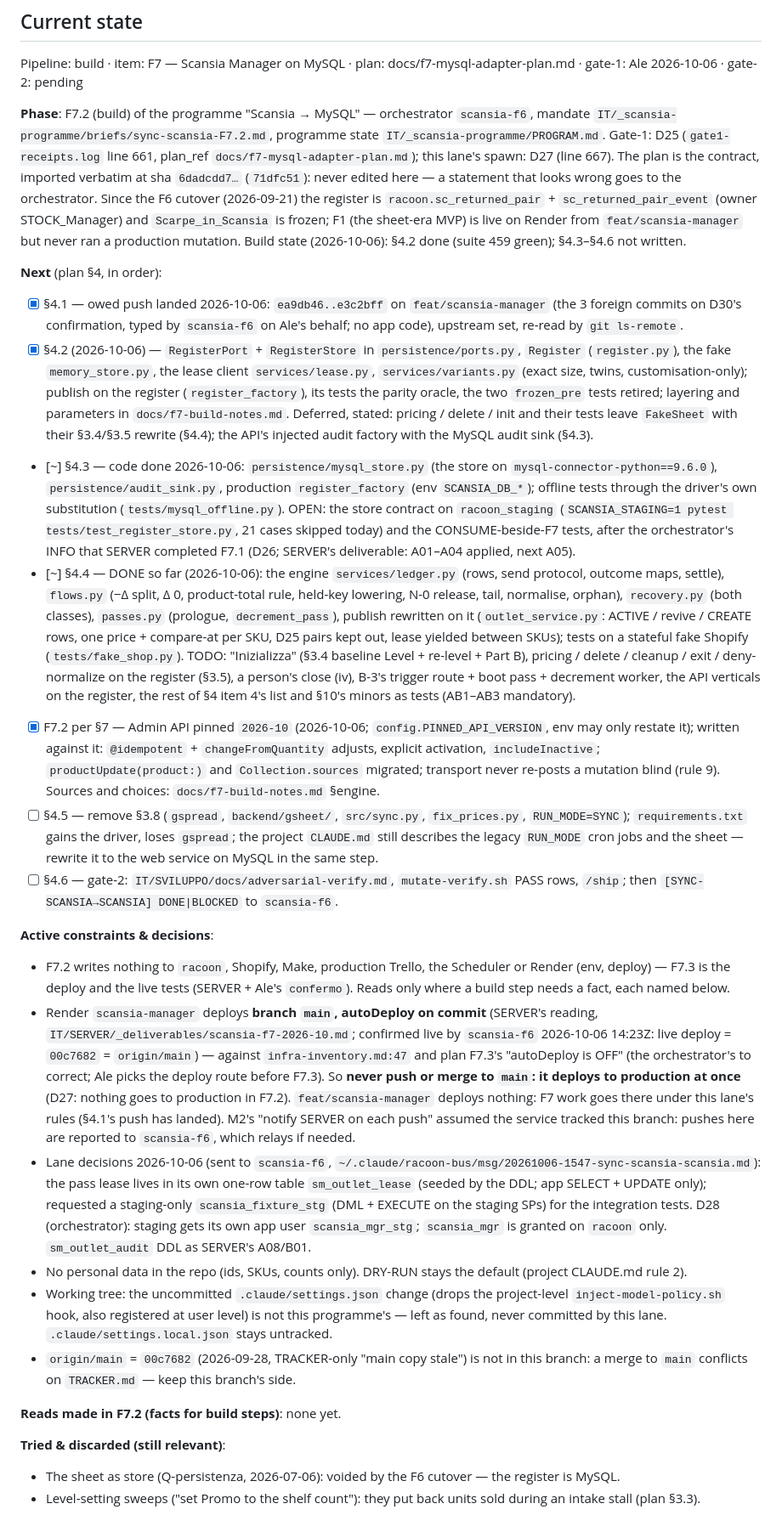
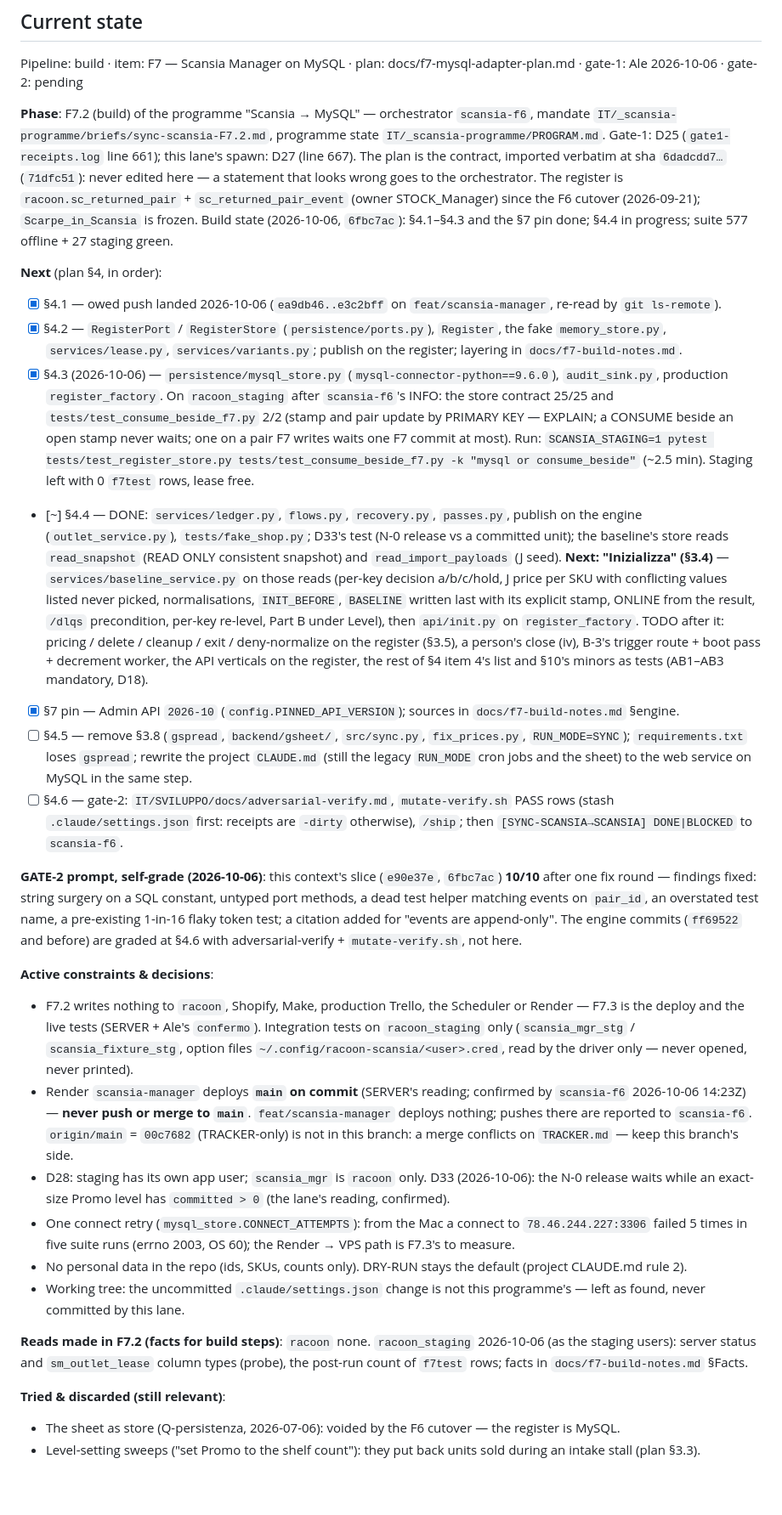
Before and after one commit to Racoon-GIT/Sync-Scansia, a Markdown page: TRACKER.md, the part around one of its changes. Shown at 85% size. Rendered like a GitHub page; blank space fills up the shorter version.

Commit message:
docs(f7): TRACKER — §4.3 closed on racoon_staging; next: "Inizializza" (§3.4)
- Current state rewritten: §4.3 done (store contract and CONSUME-beside-F7
  on staging), §4.4's next step, D33, the connect retry, the staging reads,
  the GATE-2 self-grade of this slice.
- build notes: the J seed read outside the snapshot, with its source.

Co-Authored-By: Claude Opus 5.5 <noreply@anthropic.com>
Claude-Session: https://claude.ai/code/session_01KTpRsDwUvMHfsGVPqC12YJ

```diff
--- a/TRACKER.md
+++ b/TRACKER.md
@@ -10,26 +10,28 @@
 
 Pipeline: build · item: F7 — Scansia Manager on MySQL · plan: docs/f7-mysql-adapter-plan.md · gate-1: Ale 2026-10-06 · gate-2: pending
 
-**Phase**: F7.2 (build) of the programme "Scansia → MySQL" — orchestrator `scansia-f6`, mandate `IT/_scansia-programme/briefs/sync-scansia-F7.2.md`, programme state `IT/_scansia-programme/PROGRAM.md`. Gate-1: D25 (`gate1-receipts.log` line 661, plan_ref `docs/f7-mysql-adapter-plan.md`); this lane's spawn: D27 (line 667). The plan is the contract, imported verbatim at sha `6dadcdd7…` (`71dfc51`): never edited here — a statement that looks wrong goes to the orchestrator. Since the F6 cutover (2026-09-21) the register is `racoon.sc_returned_pair` + `sc_returned_pair_event` (owner STOCK_Manager) and `Scarpe_in_Scansia` is frozen; F1 (the sheet-era MVP) is live on Render from `feat/scansia-manager` but never ran a production mutation. Build state (2026-10-06): §4.2 done (suite 459 green); §4.3–§4.6 not written.
+**Phase**: F7.2 (build) of the programme "Scansia → MySQL" — orchestrator `scansia-f6`, mandate `IT/_scansia-programme/briefs/sync-scansia-F7.2.md`, programme state `IT/_scansia-programme/PROGRAM.md`. Gate-1: D25 (`gate1-receipts.log` line 661); this lane's spawn: D27 (line 667). The plan is the contract, imported verbatim at sha `6dadcdd7…` (`71dfc51`): never edited here — a statement that looks wrong goes to the orchestrator. The register is `racoon.sc_returned_pair` + `sc_returned_pair_event` (owner STOCK_Manager) since the F6 cutover (2026-09-21); `Scarpe_in_Scansia` is frozen. Build state (2026-10-06, `6fbc7ac`): §4.1–§4.3 and the §7 pin done; §4.4 in progress; suite 577 offline + 27 staging green.
 
 **Next** (plan §4, in order):
-- [x] §4.1 — owed push landed 2026-10-06: `ea9db46..e3c2bff` on `feat/scansia-manager` (the 3 foreign commits on D30's confirmation, typed by `scansia-f6` on Ale's behalf; no app code), upstream set, re-read by `git ls-remote`.
-- [x] §4.2 (2026-10-06) — `RegisterPort` + `RegisterStore` in `persistence/ports.py`, `Register` (`register.py`), the fake `memory_store.py`, the lease client `services/lease.py`, `services/variants.py` (exact size, twins, customisation-only); publish on the register (`register_factory`), its tests the parity oracle, the two `frozen_pre` tests retired; layering and parameters in `docs/f7-build-notes.md`. Deferred, stated: pricing / delete / init and their tests leave `FakeSheet` with their §3.4/§3.5 rewrite (§4.4); the API's injected audit factory with the MySQL audit sink (§4.3).
-- [~] §4.3 — code done 2026-10-06: `persistence/mysql_store.py` (the store on `mysql-connector-python==9.6.0`), `persistence/audit_sink.py`, production `register_factory` (env `SCANSIA_DB_*`); offline tests through the driver's own substitution (`tests/mysql_offline.py`). OPEN: the store contract on `racoon_staging` (`SCANSIA_STAGING=1 pytest tests/test_register_store.py`, 21 cases skipped today) and the CONSUME-beside-F7 tests, after the orchestrator's INFO that SERVER completed F7.1 (D26; SERVER's deliverable: A01–A04 applied, next A05).
-- [~] §4.4 — DONE so far (2026-10-06): the engine `services/ledger.py` (rows, send protocol, outcome maps, settle), `flows.py` (−Δ split, Δ 0, product-total rule, held-key lowering, N-0 release, tail, normalise, orphan), `recovery.py` (both classes), `passes.py` (prologue, `decrement_pass`), publish rewritten on it (`outlet_service.py`: ACTIVE / revive / CREATE rows, one price + compare-at per SKU, D25 pairs kept out, lease yielded between SKUs); tests on a stateful fake Shopify (`tests/fake_shop.py`). TODO: "Inizializza" (§3.4 baseline Level + re-level + Part B), pricing / delete / cleanup / exit / deny-normalize on the register (§3.5), a person's close (iv), B-3's trigger route + boot pass + decrement worker, the API verticals on the register, the rest of §4 item 4's list and §10's minors as tests (AB1–AB3 mandatory).
-- [x] F7.2 per §7 — Admin API pinned `2026-10` (2026-10-06; `config.PINNED_API_VERSION`, env may only restate it); written against it: `@idempotent` + `changeFromQuantity` adjusts, explicit activation, `includeInactive`; `productUpdate(product:)` and `Collection.sources` migrated; transport never re-posts a mutation blind (rule 9). Sources and choices: `docs/f7-build-notes.md` §engine.
-- [ ] §4.5 — remove §3.8 (`gspread`, `backend/gsheet/`, `src/sync.py`, `fix_prices.py`, `RUN_MODE=SYNC`); `requirements.txt` gains the driver, loses `gspread`; the project `CLAUDE.md` still describes the legacy `RUN_MODE` cron jobs and the sheet — rewrite it to the web service on MySQL in the same step.
-- [ ] §4.6 — gate-2: `IT/SVILUPPO/docs/adversarial-verify.md`, `mutate-verify.sh` PASS rows, `/ship`; then `[SYNC-SCANSIA→SCANSIA] DONE|BLOCKED` to `scansia-f6`.
+- [x] §4.1 — owed push landed 2026-10-06 (`ea9db46..e3c2bff` on `feat/scansia-manager`, re-read by `git ls-remote`).
+- [x] §4.2 — `RegisterPort` / `RegisterStore` (`persistence/ports.py`), `Register`, the fake `memory_store.py`, `services/lease.py`, `services/variants.py`; publish on the register; layering in `docs/f7-build-notes.md`.
+- [x] §4.3 (2026-10-06) — `persistence/mysql_store.py` (`mysql-connector-python==9.6.0`), `audit_sink.py`, production `register_factory`. On `racoon_staging` after `scansia-f6`'s INFO: the store contract 25/25 and `tests/test_consume_beside_f7.py` 2/2 (stamp and pair update by PRIMARY KEY — EXPLAIN; a CONSUME beside an open stamp never waits; one on a pair F7 writes waits one F7 commit at most). Run: `SCANSIA_STAGING=1 pytest tests/test_register_store.py tests/test_consume_beside_f7.py -k "mysql or consume_beside"` (~2.5 min). Staging left with 0 `f7test` rows, lease free.
+- [~] §4.4 — DONE: `services/ledger.py`, `flows.py`, `recovery.py`, `passes.py`, publish on the engine (`outlet_service.py`), `tests/fake_shop.py`; D33's test (N-0 release vs a committed unit); the baseline's store reads `read_snapshot` (READ ONLY consistent snapshot) and `read_import_payloads` (J seed). **Next: "Inizializza" (§3.4)** — `services/baseline_service.py` on those reads (per-key decision a/b/c/hold, J price per SKU with conflicting values listed never picked, normalisations, `INIT_BEFORE`, `BASELINE` written last with its explicit stamp, ONLINE from the result, `/dlqs` precondition, per-key re-level, Part B under Level), then `api/init.py` on `register_factory`. TODO after it: pricing / delete / cleanup / exit / deny-normalize on the register (§3.5), a person's close (iv), B-3's trigger route + boot pass + decrement worker, the API verticals on the register, the rest of §4 item 4's list and §10's minors as tests (AB1–AB3 mandatory, D18).
+- [x] §7 pin — Admin API `2026-10` (`config.PINNED_API_VERSION`); sources in `docs/f7-build-notes.md` §engine.
+- [ ] §4.5 — remove §3.8 (`gspread`, `backend/gsheet/`, `src/sync.py`, `fix_prices.py`, `RUN_MODE=SYNC`); `requirements.txt` loses `gspread`; rewrite the project `CLAUDE.md` (still the legacy `RUN_MODE` cron jobs and the sheet) to the web service on MySQL in the same step.
+- [ ] §4.6 — gate-2: `IT/SVILUPPO/docs/adversarial-verify.md`, `mutate-verify.sh` PASS rows (stash `.claude/settings.json` first: receipts are `-dirty` otherwise), `/ship`; then `[SYNC-SCANSIA→SCANSIA] DONE|BLOCKED` to `scansia-f6`.
+
+**GATE-2 prompt, self-grade (2026-10-06)**: this context's slice (`e90e37e`, `6fbc7ac`) **10/10** after one fix round — findings fixed: string surgery on a SQL constant, untyped port methods, a dead test helper matching events on `pair_id`, an overstated test name, a pre-existing 1-in-16 flaky token test; a citation added for "events are append-only". The engine commits (`ff69522` and before) are graded at §4.6 with adversarial-verify + `mutate-verify.sh`, not here.
 
 **Active constraints & decisions**:
-- F7.2 writes nothing to `racoon`, Shopify, Make, production Trello, the Scheduler or Render (env, deploy) — F7.3 is the deploy and the live tests (SERVER + Ale's `confermo`). Reads only where a build step needs a fact, each named below.
-- Render `scansia-manager` deploys **branch `main`, autoDeploy on commit** (SERVER's reading, `IT/SERVER/_deliverables/scansia-f7-2026-10.md`; confirmed live by `scansia-f6` 2026-10-06 14:23Z: live deploy = `00c7682` = `origin/main`) — against `infra-inventory.md:47` and plan F7.3's "autoDeploy is OFF" (the orchestrator's to correct; Ale picks the deploy route before F7.3). So **never push or merge to `main`: it deploys to production at once** (D27: nothing goes to production in F7.2). `feat/scansia-manager` deploys nothing: F7 work goes there under this lane's rules (§4.1's push has landed). M2's "notify SERVER on each push" assumed the service tracked this branch: pushes here are reported to `scansia-f6`, which relays if needed.
-- Lane decisions 2026-10-06 (sent to `scansia-f6`, `~/.claude/racoon-bus/msg/20261006-1547-sync-scansia-scansia.md`): the pass lease lives in its own one-row table `sm_outlet_lease` (seeded by the DDL; app SELECT + UPDATE only); requested a staging-only `scansia_fixture_stg` (DML + EXECUTE on the staging SPs) for the integration tests. D28 (orchestrator): staging gets its own app user `scansia_mgr_stg`; `scansia_mgr` is granted on `racoon` only. `sm_outlet_audit` DDL as SERVER's A08/B01.
+- F7.2 writes nothing to `racoon`, Shopify, Make, production Trello, the Scheduler or Render — F7.3 is the deploy and the live tests (SERVER + Ale's `confermo`). Integration tests on `racoon_staging` only (`scansia_mgr_stg` / `scansia_fixture_stg`, option files `~/.config/racoon-scansia/<user>.cred`, read by the driver only — never opened, never printed).
+- Render `scansia-manager` deploys **`main` on commit** (SERVER's reading; confirmed by `scansia-f6` 2026-10-06 14:23Z) — **never push or merge to `main`**. `feat/scansia-manager` deploys nothing; pushes there are reported to `scansia-f6`. `origin/main` = `00c7682` (TRACKER-only) is not in this branch: a merge conflicts on `TRACKER.md` — keep this branch's side.
+- D28: staging has its own app user; `scansia_mgr` is `racoon` only. D33 (2026-10-06): the N-0 release waits while an exact-size Promo level has `committed > 0` (the lane's reading, confirmed).
+- One connect retry (`mysql_store.CONNECT_ATTEMPTS`): from the Mac a connect to `78.46.244.227:3306` failed 5 times in five suite runs (errno 2003, OS 60); the Render → VPS path is F7.3's to measure.
 - No personal data in the repo (ids, SKUs, counts only). DRY-RUN stays the default (project CLAUDE.md rule 2).
-- Working tree: the uncommitted `.claude/settings.json` change (drops the project-level `inject-model-policy.sh` hook, also registered at user level) is not this programme's — left as found, never committed by this lane. `.claude/settings.local.json` stays untracked.
-- `origin/main` = `00c7682` (2026-09-28, TRACKER-only "main copy stale") is not in this branch: a merge to `main` conflicts on `TRACKER.md` — keep this branch's side.
+- Working tree: the uncommitted `.claude/settings.json` change is not this programme's — left as found, never committed by this lane.
 
-**Reads made in F7.2 (facts for build steps)**: none yet.
+**Reads made in F7.2 (facts for build steps)**: `racoon` none. `racoon_staging` 2026-10-06 (as the staging users): server status and `sm_outlet_lease` column types (probe), the post-run count of `f7test` rows; facts in `docs/f7-build-notes.md` §Facts.
 
 **Tried & discarded (still relevant)**:
 - The sheet as store (Q-persistenza, 2026-07-06): voided by the F6 cutover — the register is MySQL.
```
Also changed, not shown: other parts of TRACKER.md (+1 -1 lines), docs/f7-build-notes.md (+2 -1 lines).
